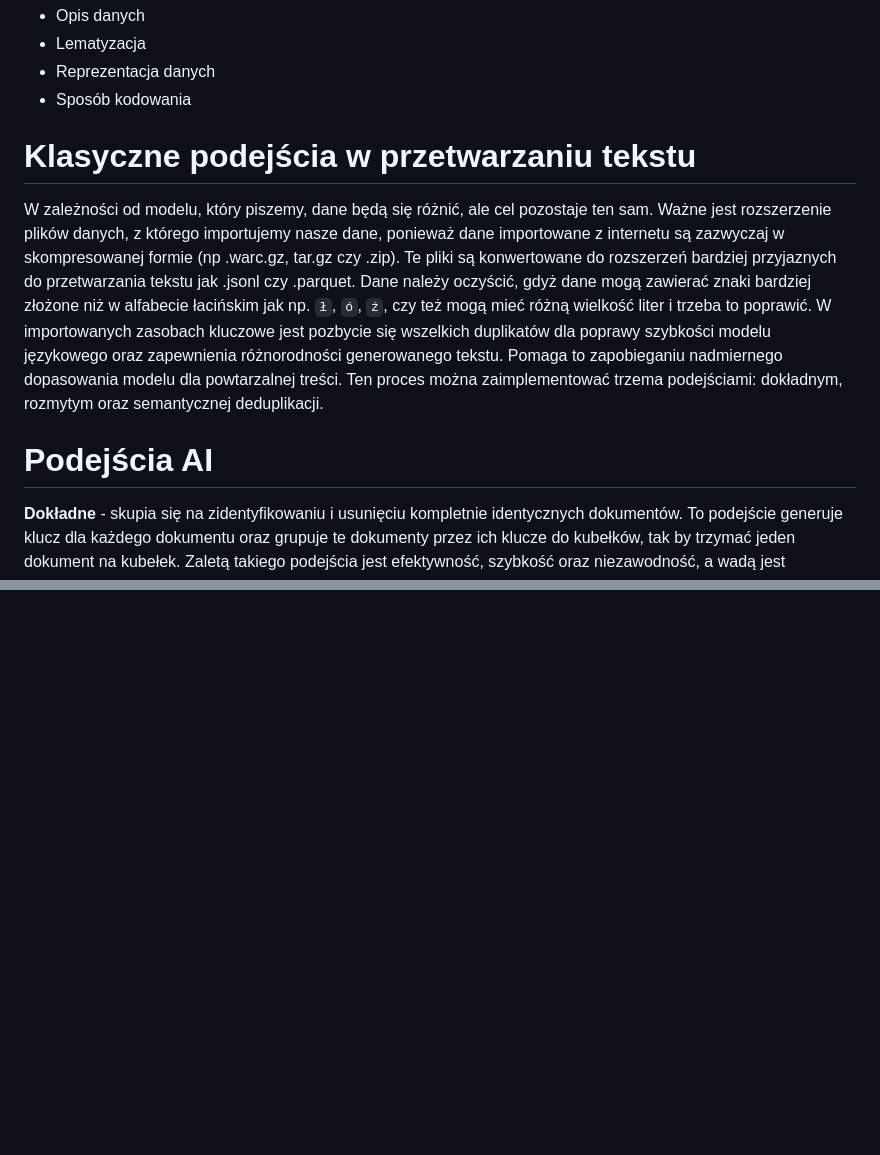
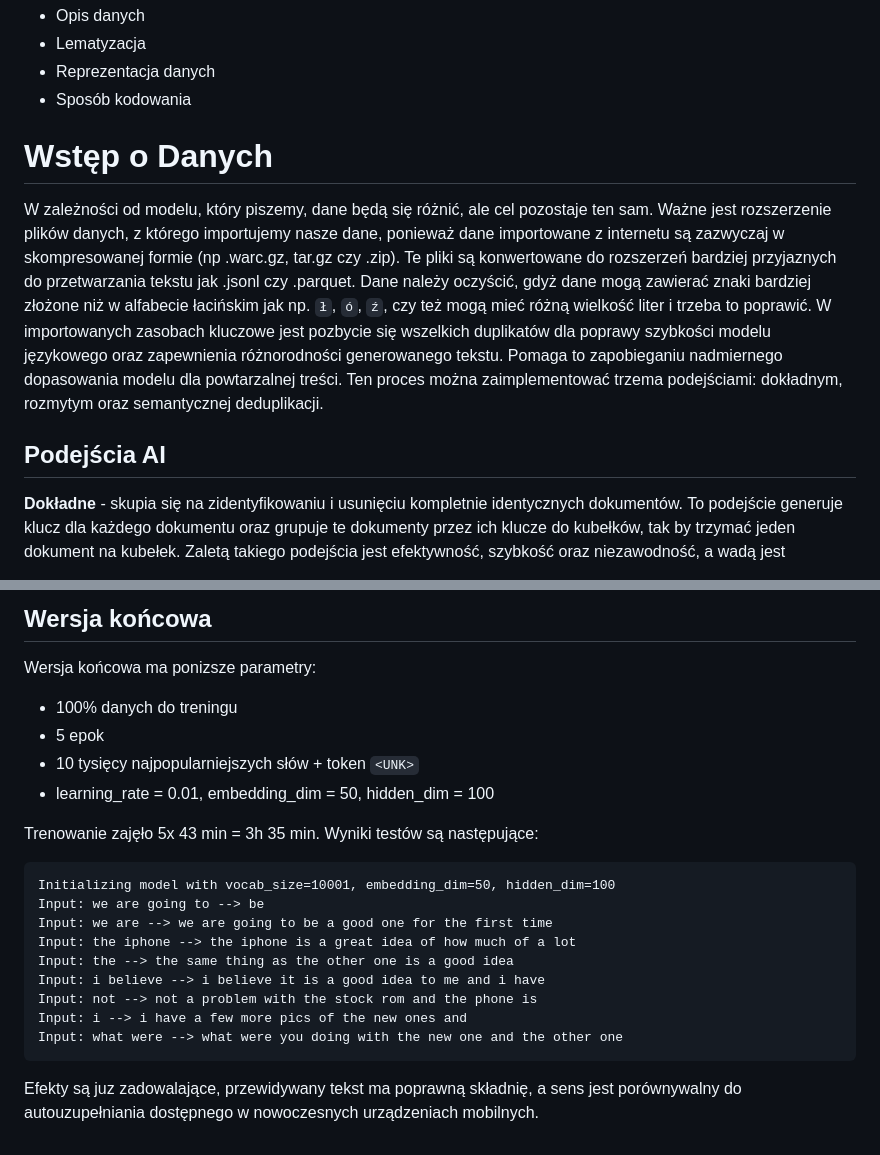
Before and after one commit to Sweetoos/ai-projekt-uni, a Markdown page: notes.md, 2 parts joined by grey strips. Rendered like a GitHub page; blank space fills up the shorter version.

````diff
--- a/notes.md
+++ b/notes.md
@@ -37,11 +37,11 @@ python3 src/3_predict.py
 - Reprezentacja danych
 - Sposób kodowania
 
-# Klasyczne podejścia w przetwarzaniu tekstu
+# Wstęp o Danych
 
 W zależności od modelu, który piszemy, dane będą się różnić, ale cel pozostaje ten sam. Ważne jest rozszerzenie plików danych, z którego importujemy nasze dane, ponieważ dane importowane z internetu są zazwyczaj w skompresowanej formie (np .warc.gz, tar.gz czy .zip). Te pliki są konwertowane do rozszerzeń bardziej przyjaznych do przetwarzania tekstu jak .jsonl czy .parquet. Dane należy oczyścić, gdyż dane mogą zawierać znaki bardziej złożone niż w alfabecie łacińskim jak np. `ł`, `ó`, `ź`, czy też mogą mieć różną wielkość liter i trzeba to poprawić. W importowanych zasobach kluczowe jest pozbycie się wszelkich duplikatów dla poprawy szybkości modelu językowego oraz zapewnienia różnorodności generowanego tekstu. Pomaga to zapobieganiu nadmiernego dopasowania modelu dla powtarzalnej treści. Ten proces można zaimplementować trzema podejściami: dokładnym, rozmytym oraz semantycznej deduplikacji.
 
-# Podejścia AI
+## Podejścia AI
 
 **Dokładne** - skupia się na zidentyfikowaniu i usunięciu kompletnie identycznych dokumentów. To podejście generuje klucz dla każdego dokumentu oraz grupuje te dokumenty przez ich klucze do kubełków, tak by trzymać jeden dokument na kubełek. Zaletą takiego podejścia jest efektywność, szybkość oraz niezawodność, a wadą jest ograniczenie do wykrywania idealnego dopasowania do treści, co może spowodować ominięcie semantycznie porównywalnych dokumentów z drobnymi wariacjami.
 
@@ -54,0 +104,21 @@ LSTM jest ulepszoną wersją RNN (Recurrent Neural Network), która może utrzym
+## Wersja końcowa
+Wersja końcowa ma ponizsze parametry:
+- 100% danych do treningu
+- 5 epok
+- 10 tysięcy najpopularniejszych słów + token `<UNK>`
+- learning_rate = 0.01, embedding_dim = 50, hidden_dim = 100
+
+Trenowanie zajęło 5x 43 min = 3h 35 min. Wyniki testów są następujące:
+```
+Initializing model with vocab_size=10001, embedding_dim=50, hidden_dim=100
+Input: we are going to --> be
+Input: we are --> we are going to be a good one for the first time
+Input: the iphone --> the iphone is a great idea of how much of a lot
+Input: the --> the same thing as the other one is a good idea
+Input: i believe --> i believe it is a good idea to me and i have
+Input: not --> not a problem with the stock rom and the phone is
+Input: i --> i have a few more pics of the new ones and
+Input: what were --> what were you doing with the new one and the other one
+```
+Efekty są juz zadowalające, przewidywany tekst ma poprawną składnię, a sens jest porównywalny do
+autouzupełniania dostępnego w nowoczesnych urządzeniach mobilnych.
````
Also changed, not shown: other parts of notes.md (+49 -0 lines).
